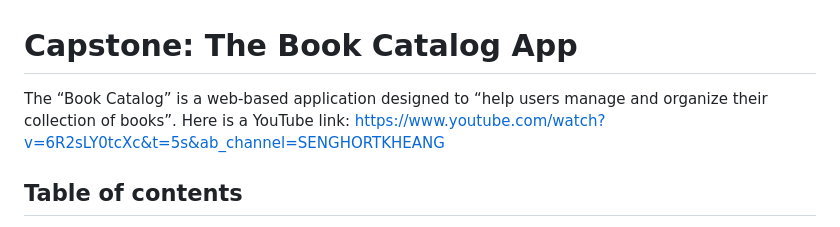
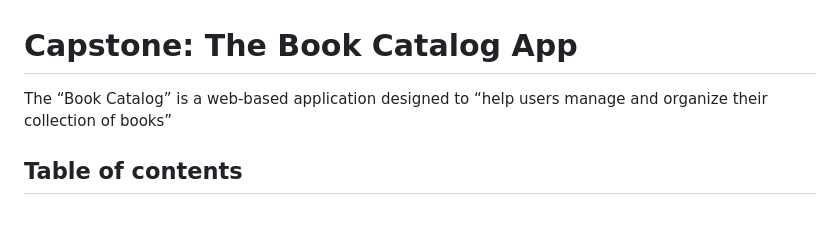
Before and after one commit to dvmountain-learn/capstone-book-catalog, a Markdown page: readme.md, the part around the change. Rendered like a GitHub page.

```diff
--- a/readme.md
+++ b/readme.md
@@ -1,5 +1,5 @@
 # Capstone: The Book Catalog App
-The “Book Catalog” is a web-based application designed to “help users manage and organize their collection of books”. Here is a YouTube link: https://www.youtube.com/watch?v=6R2sLY0tcXc&t=5s&ab_channel=SENGHORTKHEANG
+The “Book Catalog” is a web-based application designed to “help users manage and organize their collection of books”
 
 ## Table of contents
 * [Features](#features)
```
